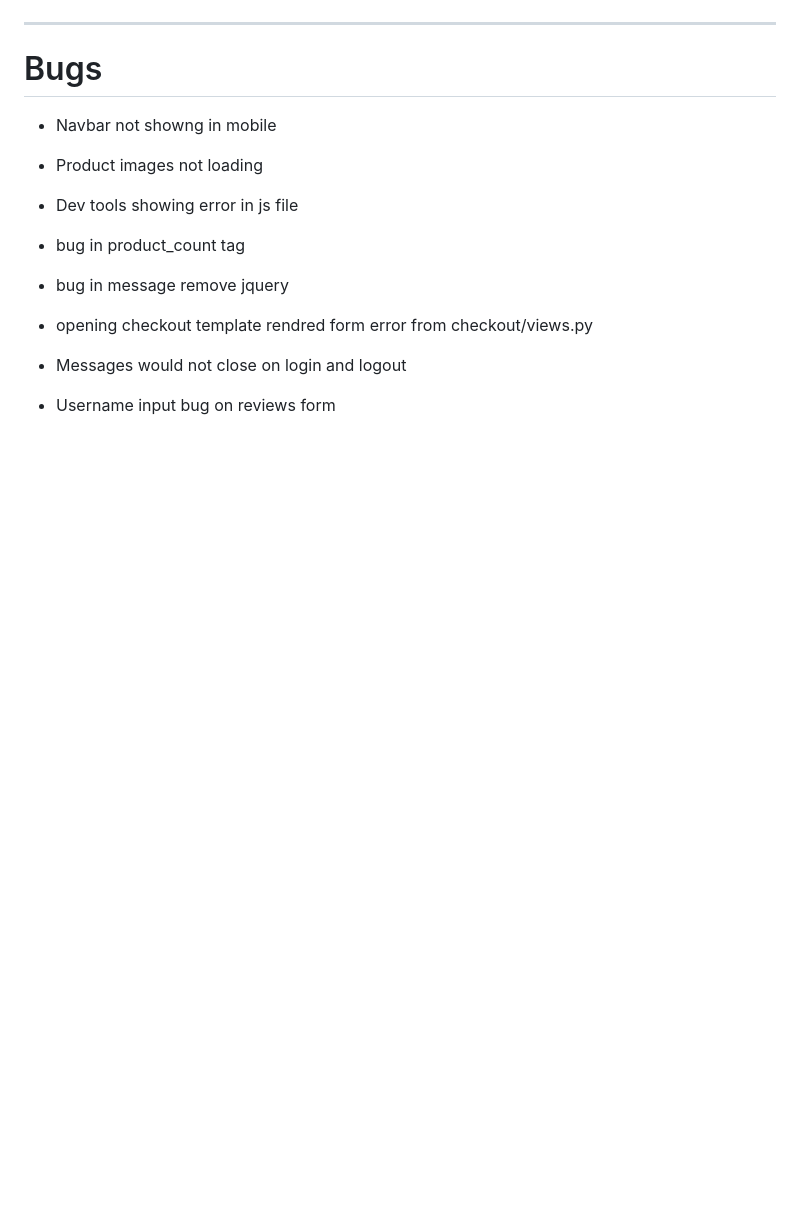
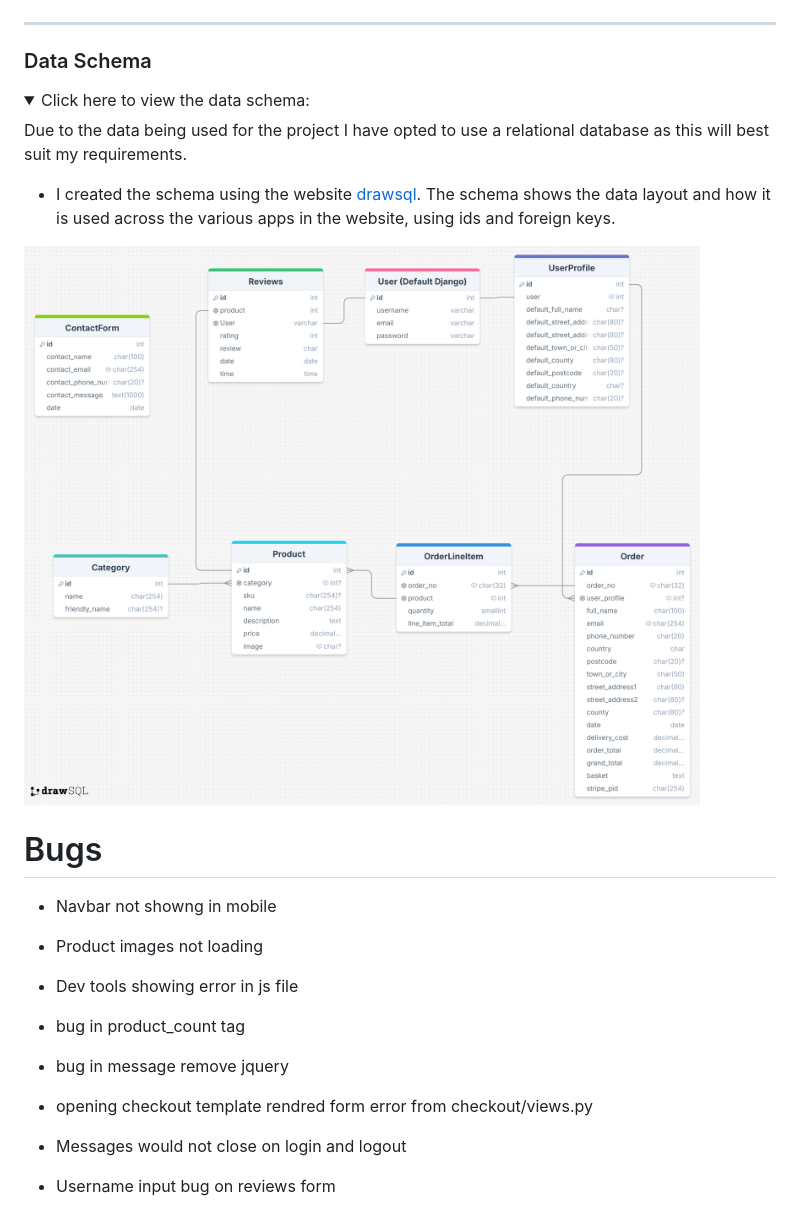
Before and after one commit to e-h-dev/floral_design, a Markdown page: README.md, the part around the change. GitHub-like rendering; pictures changed too: assets/readme-images/drawSQL-data-schema.png (added); folded sections open; blank space fills up the shorter version.

Commit message:
Add data schema to readme

```diff
--- a/README.md
+++ b/README.md
@@ -185,6 +185,20 @@ Wireframes were created for mobile, tablet and desktop using [balsamiq.](https:/
 
 </details>
 
+
+### Data Schema
+
+<details>
+  <summary>Click here to view the data schema:</summary>
+
+Due to the data being used for the project I have opted to use a relational database as this will best suit my requirements.
+
+- I created the schema using the website [drawsql](https://drawsql.app/). The schema shows the data layout and how it is used across the various apps in the website, using ids and foreign keys.
+
+![Database Schema](assets/readme-images/drawSQL-data-schema.png)
+
+</details>
+
 # Bugs
 
 * Navbar not showng in mobile
```
